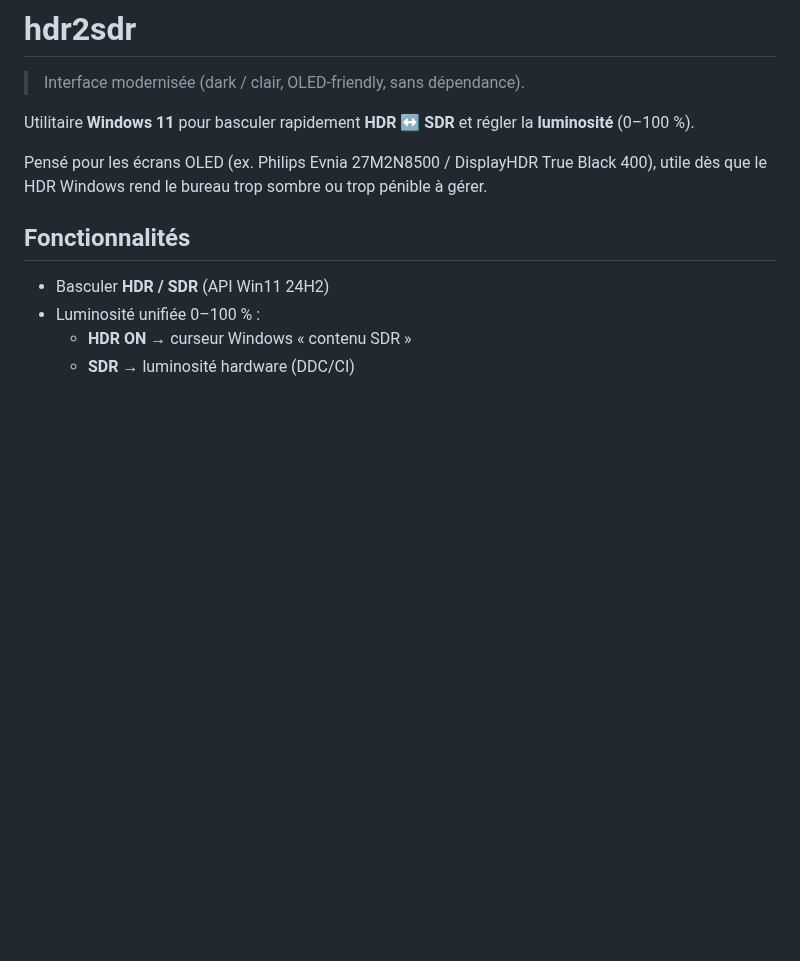
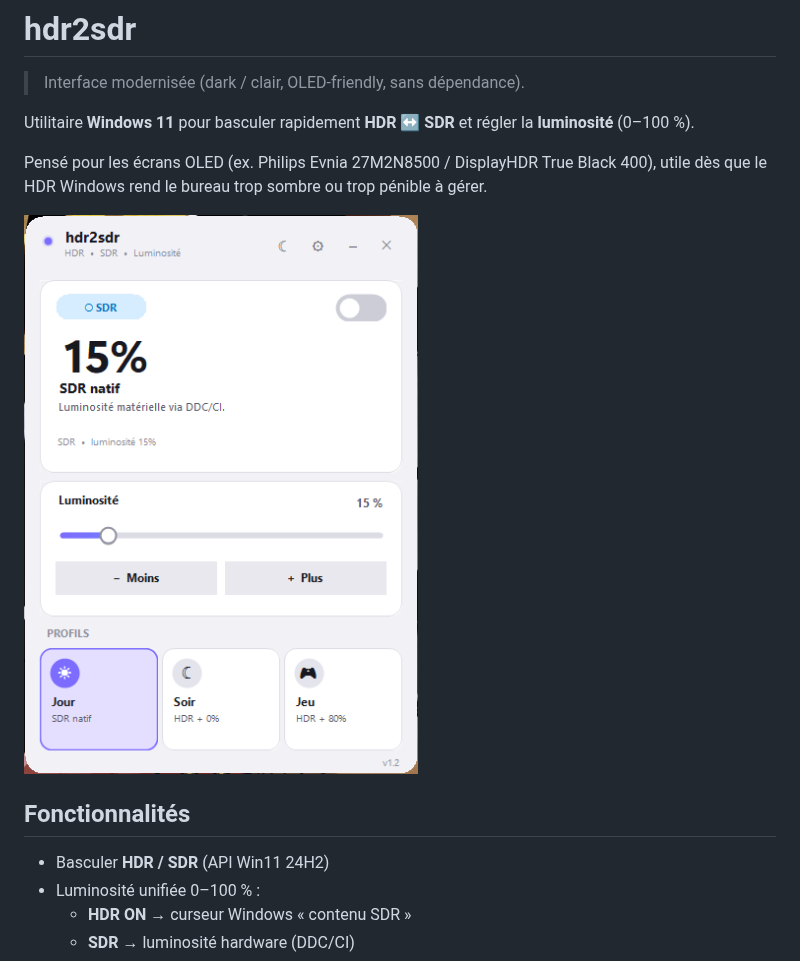
Before and after one commit to yoyo1306/hdr2sdr, a Markdown page: README.md, the part around the change. Rendered like a GitHub page; pictures changed too: assets/screenshot.png (added); blank space fills up the shorter version.

Commit message:
docs: ajoute screenshot interface v1.2 dans README

```diff
--- a/README.md
+++ b/README.md
@@ -5,6 +5,8 @@
 Utilitaire **Windows 11** pour basculer rapidement **HDR ↔ SDR** et régler la **luminosité** (0–100 %).
 
 Pensé pour les écrans OLED (ex. Philips Evnia 27M2N8500 / DisplayHDR True Black 400), utile dès que le HDR Windows rend le bureau trop sombre ou trop pénible à gérer.
+
+![hdr2sdr - interface principale](assets/screenshot.png)
 
 ## Fonctionnalités
 
```
